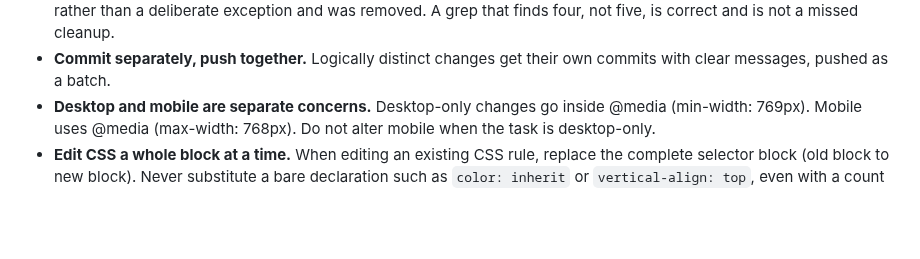
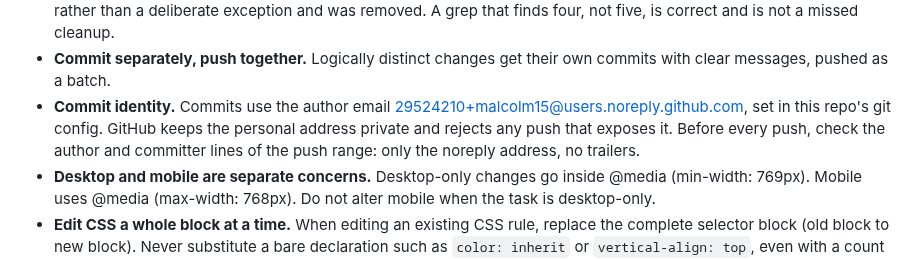
Before and after one commit to malcolm15/cyrillic-learner, a Markdown page: CLAUDE.md, the part around the change. Rendered like a GitHub page; blank space fills up the shorter version.

Commit message:
Docs: record the commit identity rule
CLAUDE.md now states that commits use the GitHub noreply author email set
in this repo's git config, that GitHub rejects any push exposing the
personal address, and that every push range is checked first for only the
noreply address and no trailers. Not served (/CLAUDE.md is a 404).

```diff
--- a/CLAUDE.md
+++ b/CLAUDE.md
@@ -78,6 +78,11 @@ Orientation for Claude Code (CC). Read this at the start of every session.
   finds four, not five, is correct and is not a missed cleanup.
 - **Commit separately, push together.** Logically distinct changes get their own
   commits with clear messages, pushed as a batch.
+- **Commit identity.** Commits use the author email
+  29524210+malcolm15@users.noreply.github.com, set in this repo's git config.
+  GitHub keeps the personal address private and rejects any push that exposes it.
+  Before every push, check the author and committer lines of the push range: only
+  the noreply address, no trailers.
 - **Desktop and mobile are separate concerns.** Desktop-only changes go inside
   @media (min-width: 769px). Mobile uses @media (max-width: 768px). Do not alter
   mobile when the task is desktop-only.
```
